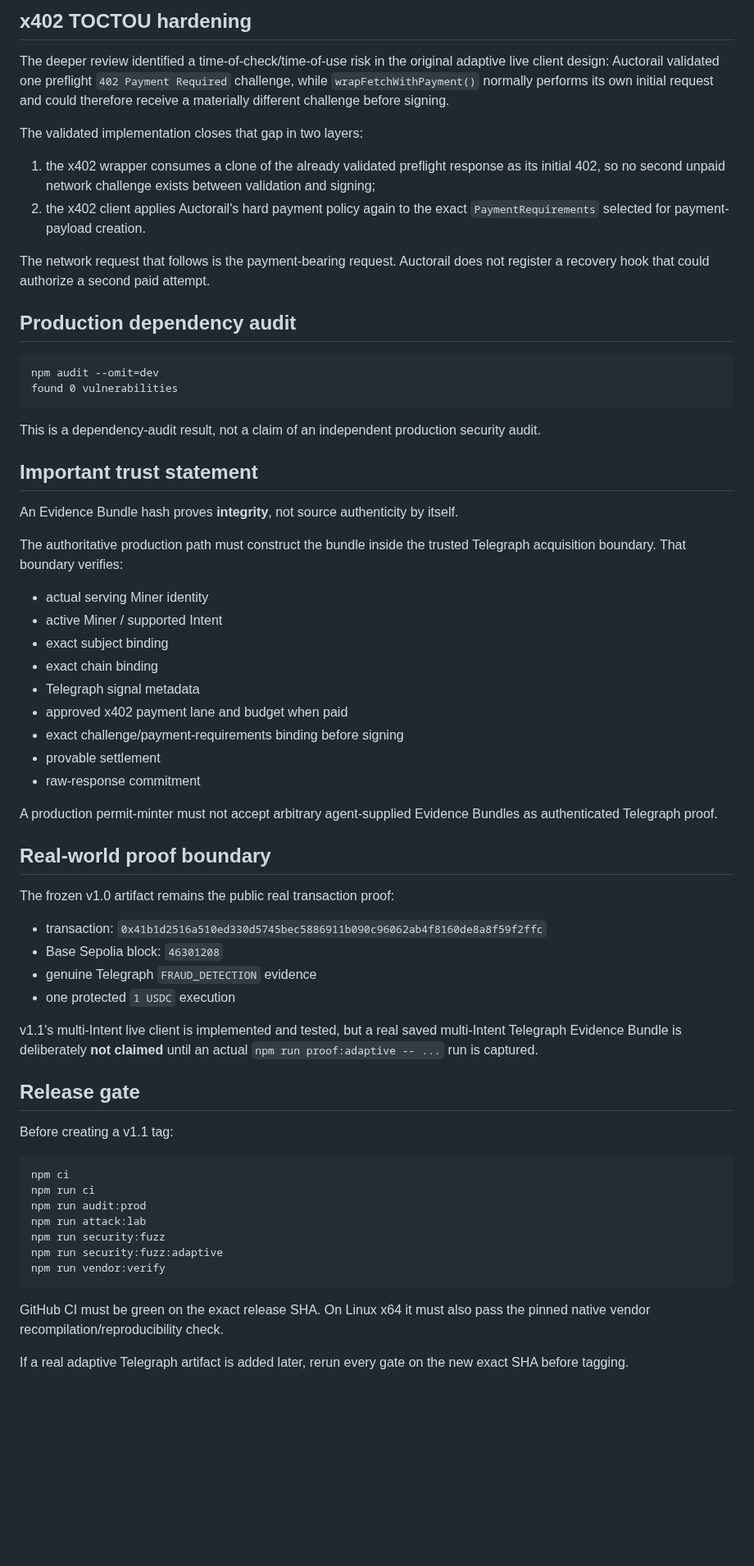
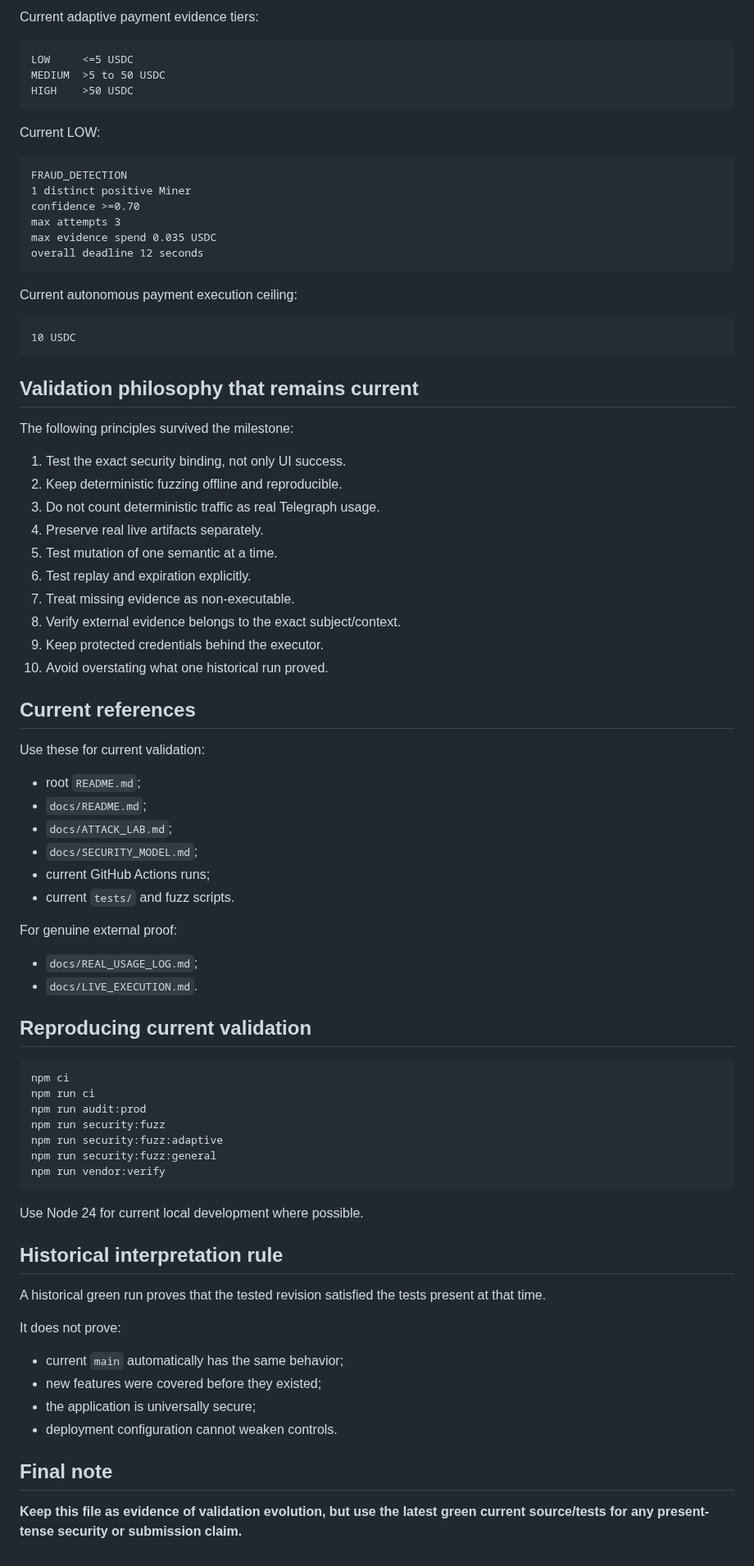
Before and after one commit to emmy16-glitch/auctorail, a Markdown page: docs/V1_1_VALIDATION.md, the part around one of its changes. Shown at 82% size. GitHub-like rendering; blank space fills up the shorter version.

Commit message:
docs: relabel v1.1 validation as historical snapshot

````diff
--- a/docs/V1_1_VALIDATION.md
+++ b/docs/V1_1_VALIDATION.md
@@ -137,67 +101,85 @@ The deterministic test suite also covers security cases outside the 18 fuzz-fami
 
-## x402 TOCTOU hardening
-
-The deeper review identified a time-of-check/time-of-use risk in the original adaptive live client design: Auctorail validated one preflight `402 Payment Required` challenge, while `wrapFetchWithPayment()` normally performs its own initial request and could therefore receive a materially different challenge before signing.
-
-The validated implementation closes that gap in two layers:
-
-1. the x402 wrapper consumes a clone of the already validated preflight response as its initial 402, so no second unpaid network challenge exists between validation and signing;
-2. the x402 client applies Auctorail's hard payment policy again to the exact `PaymentRequirements` selected for payment-payload creation.
-
-The network request that follows is the payment-bearing request. Auctorail does not register a recovery hook that could authorize a second paid attempt.
-
-## Production dependency audit
+Current adaptive payment evidence tiers:
 
 ```text
-npm audit --omit=dev
-found 0 vulnerabilities
+LOW     <=5 USDC
+MEDIUM  >5 to 50 USDC
+HIGH    >50 USDC
 ```
 
-This is a dependency-audit result, not a claim of an independent production security audit.
+Current LOW:
 
-## Important trust statement
+```text
+FRAUD_DETECTION
+1 distinct positive Miner
+confidence >=0.70
+max attempts 3
+max evidence spend 0.035 USDC
+overall deadline 12 seconds
+```
 
-An Evidence Bundle hash proves **integrity**, not source authenticity by itself.
+Current autonomous payment execution ceiling:
 
-The authoritative production path must construct the bundle inside the trusted Telegraph acquisition boundary. That boundary verifies:
+```text
+10 USDC
+```
 
-- actual serving Miner identity
-- active Miner / supported Intent
-- exact subject binding
-- exact chain binding
-- Telegraph signal metadata
-- approved x402 payment lane and budget when paid
-- exact challenge/payment-requirements binding before signing
-- provable settlement
-- raw-response commitment
+## Validation philosophy that remains current
 
-A production permit-minter must not accept arbitrary agent-supplied Evidence Bundles as authenticated Telegraph proof.
+The following principles survived the milestone:
 
-## Real-world proof boundary
+1. Test the exact security binding, not only UI success.
+2. Keep deterministic fuzzing offline and reproducible.
+3. Do not count deterministic traffic as real Telegraph usage.
+4. Preserve real live artifacts separately.
+5. Test mutation of one semantic at a time.
+6. Test replay and expiration explicitly.
+7. Treat missing evidence as non-executable.
+8. Verify external evidence belongs to the exact subject/context.
+9. Keep protected credentials behind the executor.
+10. Avoid overstating what one historical run proved.
 
-The frozen v1.0 artifact remains the public real transaction proof:
+## Current references
 
-- transaction: `0x41b1d2516a510ed330d5745bec5886911b090c96062ab4f8160de8a8f59f2ffc`
-- Base Sepolia block: `46301208`
-- genuine Telegraph `FRAUD_DETECTION` evidence
-- one protected `1 USDC` execution
+Use these for current validation:
 
-v1.1's multi-Intent live client is implemented and tested, but a real saved multi-Intent Telegraph Evidence Bundle is deliberately **not claimed** until an actual `npm run proof:adaptive -- ...` run is captured.
+- root `README.md`;
+- `docs/README.md`;
+- `docs/ATTACK_LAB.md`;
+- `docs/SECURITY_MODEL.md`;
+- current GitHub Actions runs;
+- current `tests/` and fuzz scripts.
 
-## Release gate
+For genuine external proof:
 
-Before creating a v1.1 tag:
+- `docs/REAL_USAGE_LOG.md`;
+- `docs/LIVE_EXECUTION.md`.
+
+## Reproducing current validation
 
 ```bash
 npm ci
 npm run ci
 npm run audit:prod
-npm run attack:lab
 npm run security:fuzz
 npm run security:fuzz:adaptive
+npm run security:fuzz:general
 npm run vendor:verify
 ```
 
-GitHub CI must be green on the exact release SHA. On Linux x64 it must also pass the pinned native vendor recompilation/reproducibility check.
+Use Node 24 for current local development where possible.
 
-If a real adaptive Telegraph artifact is added later, rerun every gate on the new exact SHA before tagging.
+## Historical interpretation rule
+
+A historical green run proves that the tested revision satisfied the tests present at that time.
+
+It does not prove:
+
+- current `main` automatically has the same behavior;
+- new features were covered before they existed;
+- the application is universally secure;
+- deployment configuration cannot weaken controls.
+
+## Final note
+
+**Keep this file as evidence of validation evolution, but use the latest green current source/tests for any present-tense security or submission claim.**
````
Also changed, not shown: other parts of docs/V1_1_VALIDATION.md (+71 -107 lines).
